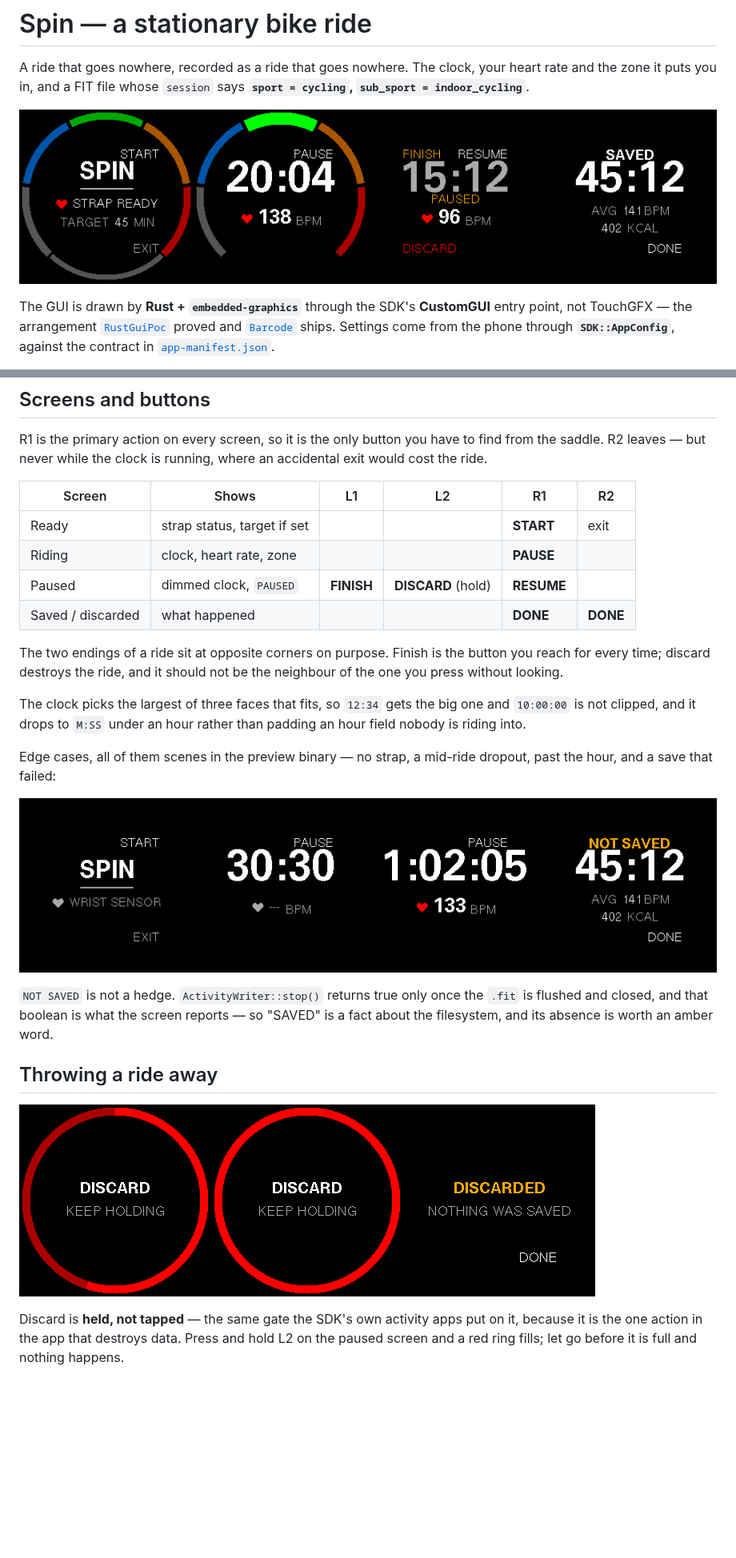
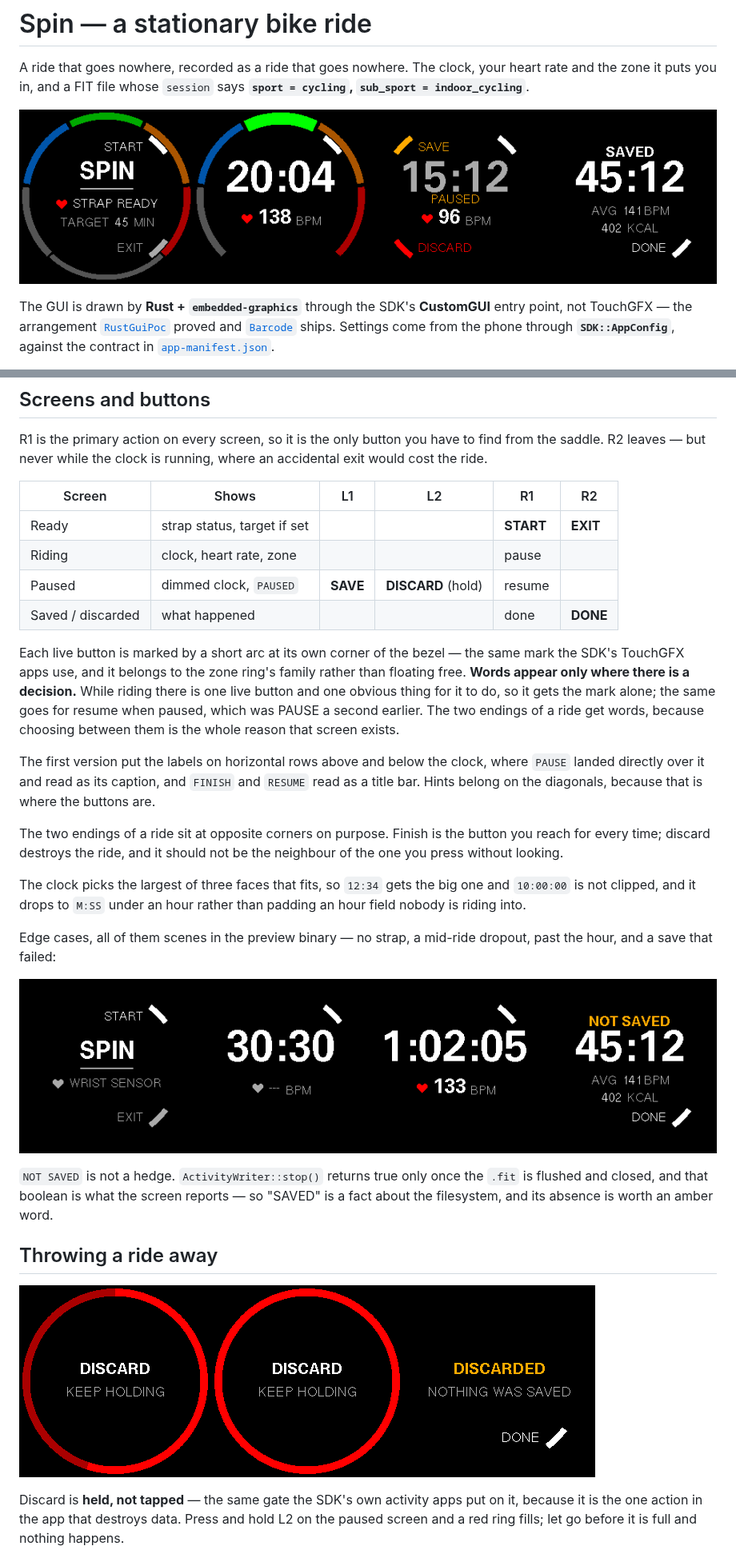
Before and after one commit to tobymurray/watch-apps, a Markdown page: Spin/README.md, 2 parts joined by grey strips. Shown at 80% size. Rendered like a GitHub page; pictures changed too: Spin/Docs/screens-discard.png, Spin/Docs/screens-edge-cases.png, Spin/Docs/screens.png; blank space fills up the shorter version.

```diff
--- a/Spin/README.md
+++ b/Spin/README.md
@@ -197,10 +197,23 @@ an accidental exit would cost the ride.
 
 | Screen | Shows | L1 | L2 | R1 | R2 |
 |---|---|---|---|---|---|
-| Ready | strap status, target if set | | | **START** | exit |
-| Riding | clock, heart rate, zone | | | **PAUSE** | |
-| Paused | dimmed clock, `PAUSED` | **FINISH** | **DISCARD** (hold) | **RESUME** | |
-| Saved / discarded | what happened | | | **DONE** | **DONE** |
+| Ready | strap status, target if set | | | **START** | **EXIT** |
+| Riding | clock, heart rate, zone | | | pause | |
+| Paused | dimmed clock, `PAUSED` | **SAVE** | **DISCARD** (hold) | resume | |
+| Saved / discarded | what happened | | | done | **DONE** |
+
+Each live button is marked by a short arc at its own corner of the bezel — the
+same mark the SDK's TouchGFX apps use, and it belongs to the zone ring's family
+rather than floating free. **Words appear only where there is a decision.**
+While riding there is one live button and one obvious thing for it to do, so it
+gets the mark alone; the same goes for resume when paused, which was PAUSE a
+second earlier. The two endings of a ride get words, because choosing between
+them is the whole reason that screen exists.
+
+The first version put the labels on horizontal rows above and below the clock,
+where `PAUSE` landed directly over it and read as its caption, and `FINISH` and
+`RESUME` read as a title bar. Hints belong on the diagonals, because that is
+where the buttons are.
 
 The two endings of a ride sit at opposite corners on purpose. Finish is the
 button you reach for every time; discard destroys the ride, and it should not be
```
Also changed, not shown: Spin/Docs/screens-config.png, Spin/Docs/screens-zones.png, 1 other file.
